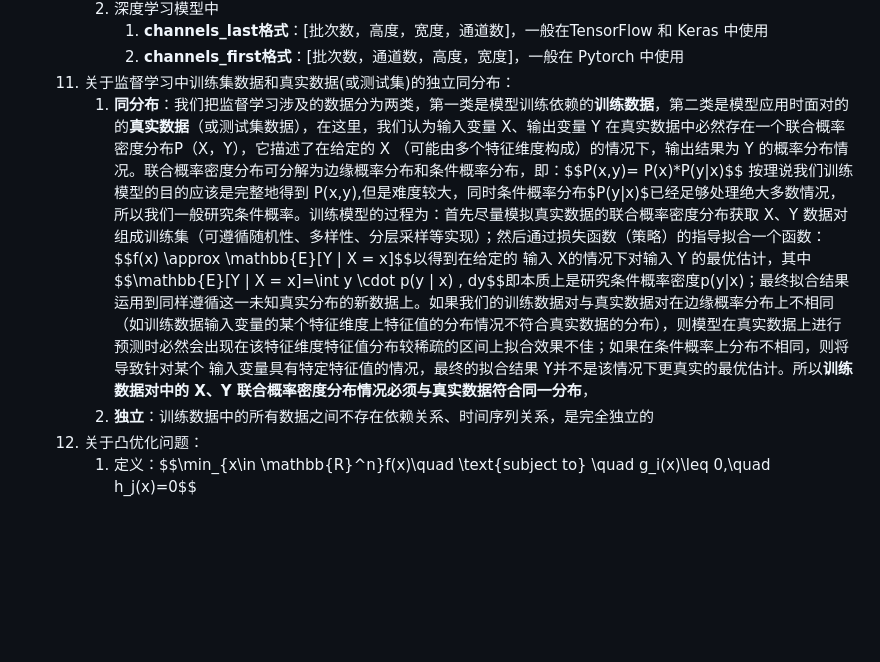
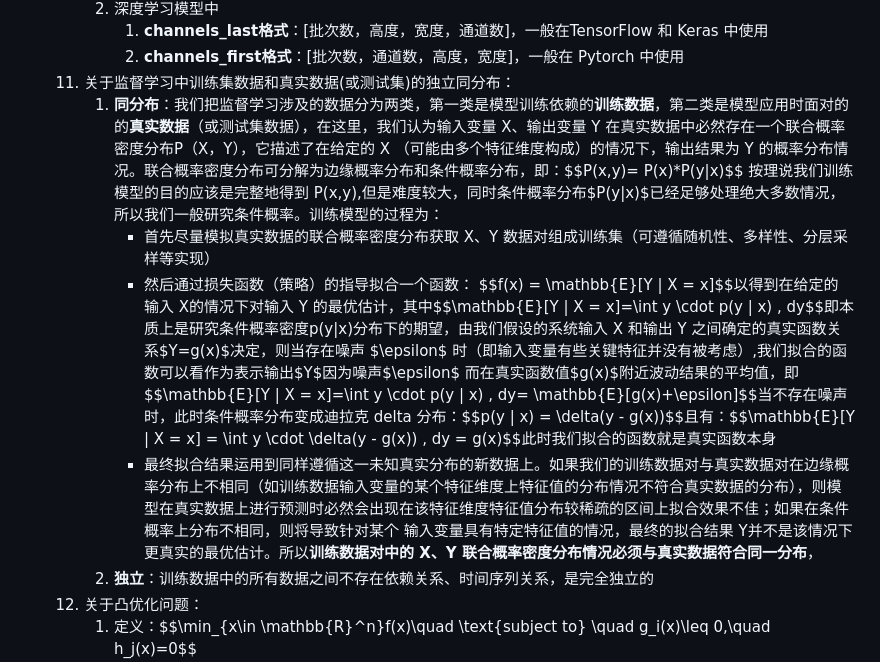
Before and after one commit to future-dream01/DeepLearning_notes, a Markdown page: 深度学习.md, the part around the change. Rendered like a GitHub page; blank space fills up the shorter version.

Commit message:
继续完善了一下独立同分布的表达

```diff
--- a/深度学习.md
+++ b/深度学习.md
@@ -186,7 +186,10 @@
           1. **channels_last格式**：[批次数，高度，宽度，通道数]，一般在TensorFlow 和 Keras 中使用
           2. **channels_first格式**：[批次数，通道数，高度，宽度]，一般在 Pytorch 中使用
    11. 关于监督学习中训练集数据和真实数据(或测试集)的独立同分布：
-       1. **同分布**：我们把监督学习涉及的数据分为两类，第一类是模型训练依赖的**训练数据**，第二类是模型应用时面对的的**真实数据**（或测试集数据），在这里，我们认为输入变量 X、输出变量 Y 在真实数据中必然存在一个联合概率密度分布P（X，Y），它描述了在给定的 X （可能由多个特征维度构成）的情况下，输出结果为 Y 的概率分布情况。联合概率密度分布可分解为边缘概率分布和条件概率分布，即：$$P(x,y)= P(x)*P(y|x)$$ 按理说我们训练模型的目的应该是完整地得到 P(x,y),但是难度较大，同时条件概率分布$P(y|x)$已经足够处理绝大多数情况，所以我们一般研究条件概率。训练模型的过程为：首先尽量模拟真实数据的联合概率密度分布获取 X、Y 数据对组成训练集（可遵循随机性、多样性、分层采样等实现）；然后通过损失函数（策略）的指导拟合一个函数： $$f(x) \approx \mathbb{E}[Y | X = x]$$以得到在给定的 输入 X的情况下对输入 Y 的最优估计，其中$$\mathbb{E}[Y | X = x]=\int y \cdot p(y | x) \, dy$$即本质上是研究条件概率密度p(y|x)；最终拟合结果运用到同样遵循这一未知真实分布的新数据上。如果我们的训练数据对与真实数据对在边缘概率分布上不相同（如训练数据输入变量的某个特征维度上特征值的分布情况不符合真实数据的分布），则模型在真实数据上进行预测时必然会出现在该特征维度特征值分布较稀疏的区间上拟合效果不佳；如果在条件概率上分布不相同，则将导致针对某个 输入变量具有特定特征值的情况，最终的拟合结果 Y并不是该情况下更真实的最优估计。所以**训练数据对中的 X、Y 联合概率密度分布情况必须与真实数据符合同一分布**，
+       1. **同分布**：我们把监督学习涉及的数据分为两类，第一类是模型训练依赖的**训练数据**，第二类是模型应用时面对的的**真实数据**（或测试集数据），在这里，我们认为输入变量 X、输出变量 Y 在真实数据中必然存在一个联合概率密度分布P（X，Y），它描述了在给定的 X （可能由多个特征维度构成）的情况下，输出结果为 Y 的概率分布情况。联合概率密度分布可分解为边缘概率分布和条件概率分布，即：$$P(x,y)= P(x)*P(y|x)$$ 按理说我们训练模型的目的应该是完整地得到 P(x,y),但是难度较大，同时条件概率分布$P(y|x)$已经足够处理绝大多数情况，所以我们一般研究条件概率。训练模型的过程为：
+          -  首先尽量模拟真实数据的联合概率密度分布获取 X、Y 数据对组成训练集（可遵循随机性、多样性、分层采样等实现）
+          -  然后通过损失函数（策略）的指导拟合一个函数： $$f(x) = \mathbb{E}[Y | X = x]$$以得到在给定的 输入 X的情况下对输入 Y 的最优估计，其中$$\mathbb{E}[Y | X = x]=\int y \cdot p(y | x) \, dy$$即本质上是研究条件概率密度p(y|x)分布下的期望，由我们假设的系统输入 X 和输出 Y 之间确定的真实函数关系$Y=g(x)$决定，则当存在噪声 $\epsilon$  时（即输入变量有些关键特征并没有被考虑）,我们拟合的函数可以看作为表示输出$Y$因为噪声$\epsilon$  而在真实函数值$g(x)$附近波动结果的平均值，即$$\mathbb{E}[Y | X = x]=\int y \cdot p(y | x) \, dy= \mathbb{E}[g(x)+\epsilon]$$当不存在噪声时，此时条件概率分布变成迪拉克 delta 分布：$$p(y | x) = \delta(y - g(x))$$且有：$$\mathbb{E}[Y | X = x] = \int y \cdot \delta(y - g(x)) \, dy = g(x)$$此时我们拟合的函数就是真实函数本身
+          -  最终拟合结果运用到同样遵循这一未知真实分布的新数据上。如果我们的训练数据对与真实数据对在边缘概率分布上不相同（如训练数据输入变量的某个特征维度上特征值的分布情况不符合真实数据的分布），则模型在真实数据上进行预测时必然会出现在该特征维度特征值分布较稀疏的区间上拟合效果不佳；如果在条件概率上分布不相同，则将导致针对某个 输入变量具有特定特征值的情况，最终的拟合结果 Y并不是该情况下更真实的最优估计。所以**训练数据对中的 X、Y 联合概率密度分布情况必须与真实数据符合同一分布**，
        2. **独立**：训练数据中的所有数据之间不存在依赖关系、时间序列关系，是完全独立的
    12. 关于凸优化问题：
        1.  定义：$$\min_{x\in \mathbb{R}^n}f(x)\quad \text{subject to} \quad g_i(x)\leq 0,\quad h_j(x)=0$$
```
